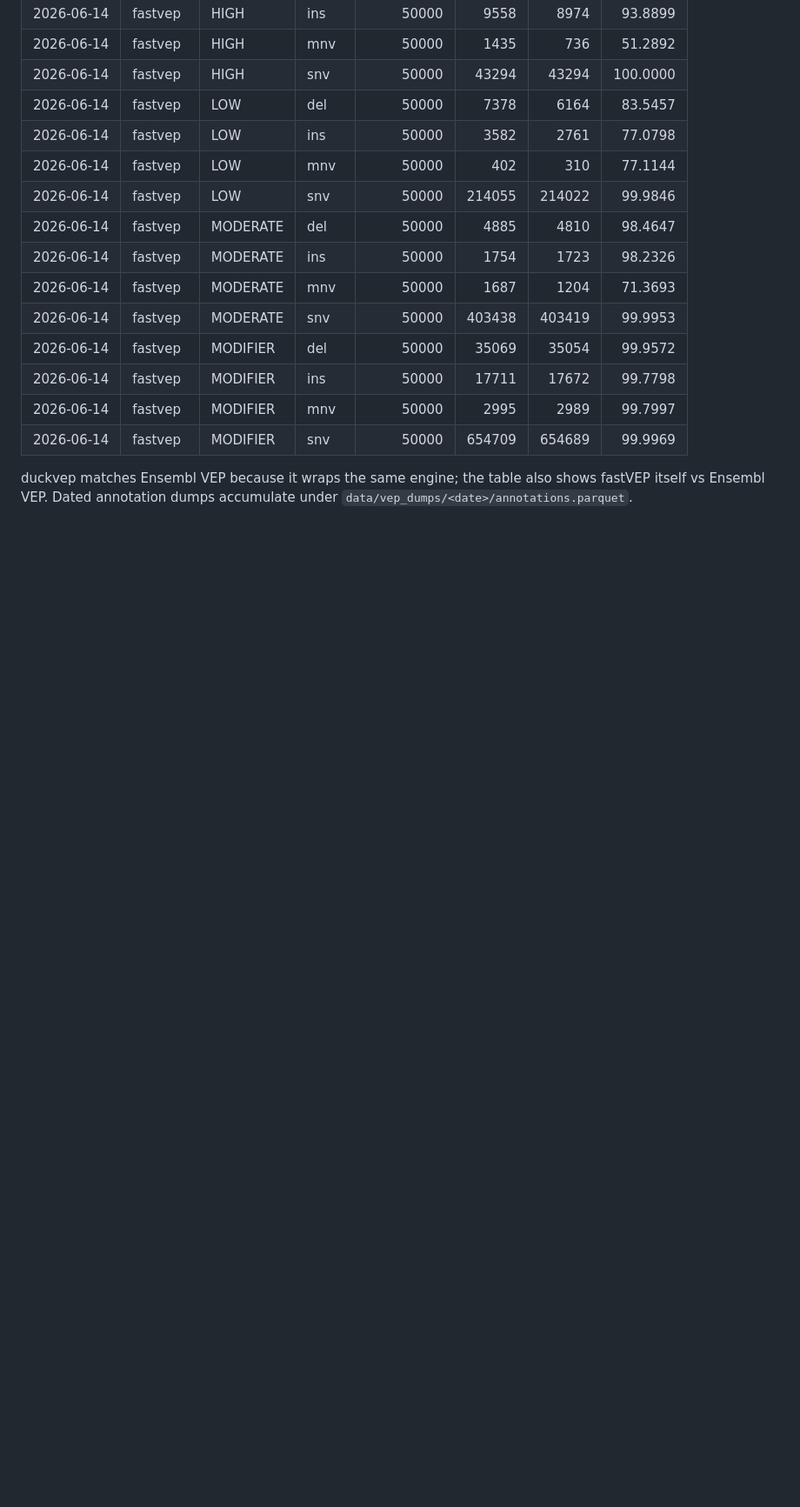
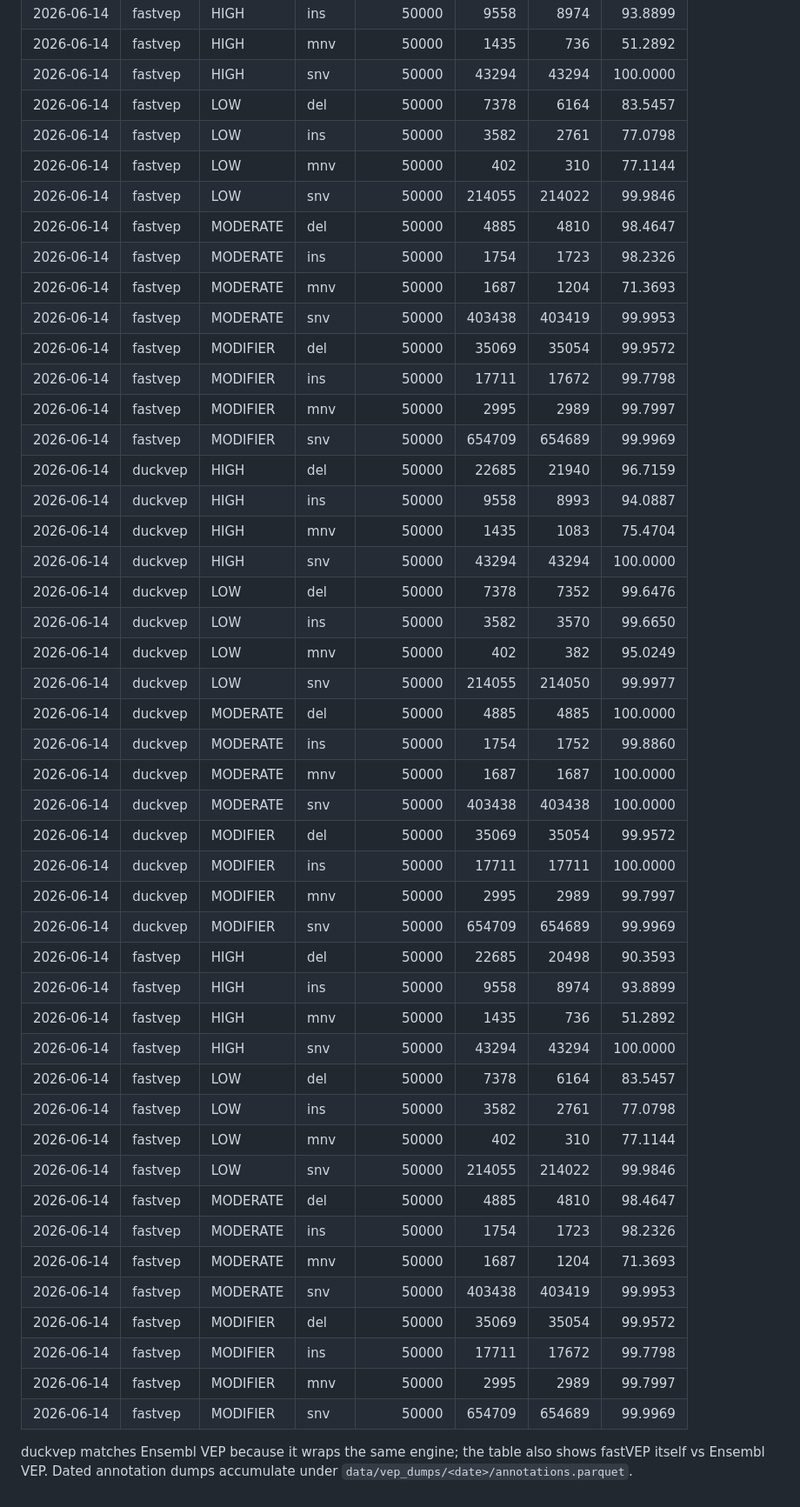
Before and after one commit to sounkou-bioinfo/duckvep, a Markdown page: benchmarks/results.md, the part around one of its changes. Shown at 87% size. Drawn GitHub-style; blank space fills up the shorter version.

```diff
--- a/benchmarks/results.md
+++ b/benchmarks/results.md
@@ -350,6 +358,38 @@ reference FASTA (so synonymous vs missense is exact). Both duckvep
 | 2026-06-14 | fastvep | MODIFIER | ins   |      50000 |  17711 |  17672 |  99.7798 |
 | 2026-06-14 | fastvep | MODIFIER | mnv   |      50000 |   2995 |   2989 |  99.7997 |
 | 2026-06-14 | fastvep | MODIFIER | snv   |      50000 | 654709 | 654689 |  99.9969 |
+| 2026-06-14 | duckvep | HIGH     | del   |      50000 |  22685 |  21940 |  96.7159 |
+| 2026-06-14 | duckvep | HIGH     | ins   |      50000 |   9558 |   8993 |  94.0887 |
+| 2026-06-14 | duckvep | HIGH     | mnv   |      50000 |   1435 |   1083 |  75.4704 |
+| 2026-06-14 | duckvep | HIGH     | snv   |      50000 |  43294 |  43294 | 100.0000 |
+| 2026-06-14 | duckvep | LOW      | del   |      50000 |   7378 |   7352 |  99.6476 |
+| 2026-06-14 | duckvep | LOW      | ins   |      50000 |   3582 |   3570 |  99.6650 |
+| 2026-06-14 | duckvep | LOW      | mnv   |      50000 |    402 |    382 |  95.0249 |
+| 2026-06-14 | duckvep | LOW      | snv   |      50000 | 214055 | 214050 |  99.9977 |
+| 2026-06-14 | duckvep | MODERATE | del   |      50000 |   4885 |   4885 | 100.0000 |
+| 2026-06-14 | duckvep | MODERATE | ins   |      50000 |   1754 |   1752 |  99.8860 |
+| 2026-06-14 | duckvep | MODERATE | mnv   |      50000 |   1687 |   1687 | 100.0000 |
+| 2026-06-14 | duckvep | MODERATE | snv   |      50000 | 403438 | 403438 | 100.0000 |
+| 2026-06-14 | duckvep | MODIFIER | del   |      50000 |  35069 |  35054 |  99.9572 |
+| 2026-06-14 | duckvep | MODIFIER | ins   |      50000 |  17711 |  17711 | 100.0000 |
+| 2026-06-14 | duckvep | MODIFIER | mnv   |      50000 |   2995 |   2989 |  99.7997 |
+| 2026-06-14 | duckvep | MODIFIER | snv   |      50000 | 654709 | 654689 |  99.9969 |
+| 2026-06-14 | fastvep | HIGH     | del   |      50000 |  22685 |  20498 |  90.3593 |
+| 2026-06-14 | fastvep | HIGH     | ins   |      50000 |   9558 |   8974 |  93.8899 |
+| 2026-06-14 | fastvep | HIGH     | mnv   |      50000 |   1435 |    736 |  51.2892 |
+| 2026-06-14 | fastvep | HIGH     | snv   |      50000 |  43294 |  43294 | 100.0000 |
+| 2026-06-14 | fastvep | LOW      | del   |      50000 |   7378 |   6164 |  83.5457 |
+| 2026-06-14 | fastvep | LOW      | ins   |      50000 |   3582 |   2761 |  77.0798 |
+| 2026-06-14 | fastvep | LOW      | mnv   |      50000 |    402 |    310 |  77.1144 |
+| 2026-06-14 | fastvep | LOW      | snv   |      50000 | 214055 | 214022 |  99.9846 |
+| 2026-06-14 | fastvep | MODERATE | del   |      50000 |   4885 |   4810 |  98.4647 |
+| 2026-06-14 | fastvep | MODERATE | ins   |      50000 |   1754 |   1723 |  98.2326 |
+| 2026-06-14 | fastvep | MODERATE | mnv   |      50000 |   1687 |   1204 |  71.3693 |
+| 2026-06-14 | fastvep | MODERATE | snv   |      50000 | 403438 | 403419 |  99.9953 |
+| 2026-06-14 | fastvep | MODIFIER | del   |      50000 |  35069 |  35054 |  99.9572 |
+| 2026-06-14 | fastvep | MODIFIER | ins   |      50000 |  17711 |  17672 |  99.7798 |
+| 2026-06-14 | fastvep | MODIFIER | mnv   |      50000 |   2995 |   2989 |  99.7997 |
+| 2026-06-14 | fastvep | MODIFIER | snv   |      50000 | 654709 | 654689 |  99.9969 |
 
 duckvep matches Ensembl VEP because it wraps the same engine; the table
 also shows fastVEP itself vs Ensembl VEP. Dated annotation dumps
```
Also changed, not shown: other parts of benchmarks/results.md (+13 -5 lines).
